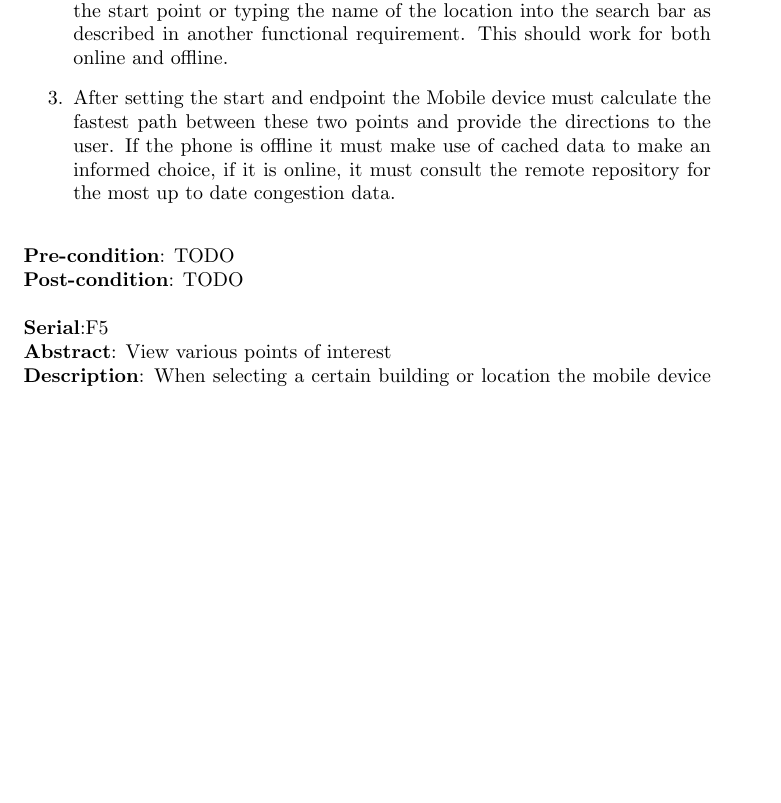
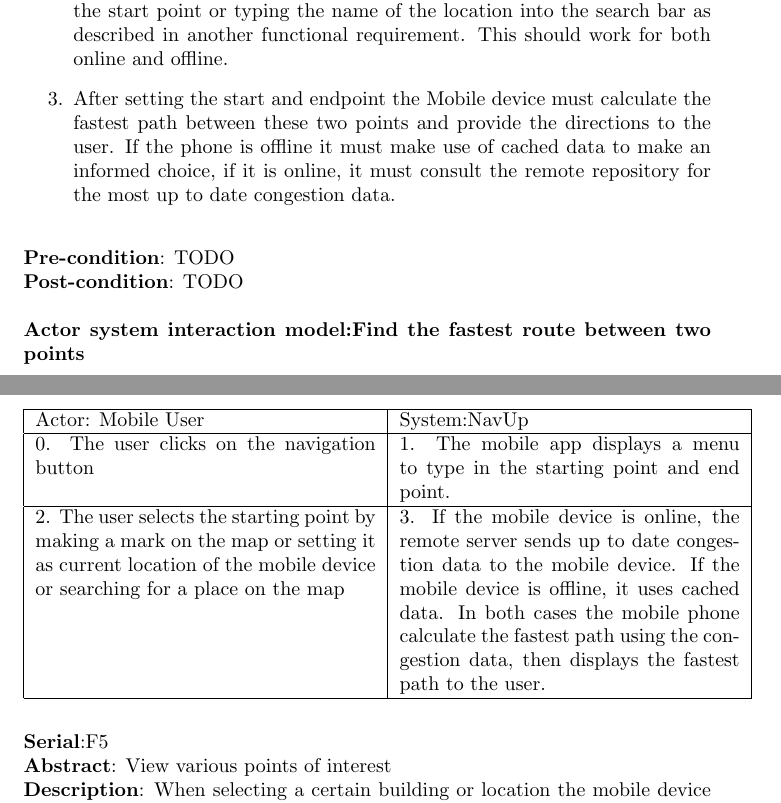
Before and after one commit to lyle-univ/cos301-team-lime, a LaTeX document (documentation/main.tex, which reads documentation/Specific_Requirements/Base_User_requirements.tex): part of page 10 of 12 before the commit and two parts of pages 10 and 11 of 13 after it, the two joined at a grey line, cut so that both start at the same text, the shorter picture padded with empty space. Compiled offline with pdfLaTeX.

Commit message:
Added Fastest route Actor system interaction model

```diff
--- a/documentation/Specific_Requirements/Base_User_requirements.tex
+++ b/documentation/Specific_Requirements/Base_User_requirements.tex
@@ -54,6 +54,16 @@ The base user requirements outlines the base/foundation functionality of the sys
 }
 {TODO}
 {TODO}
+    \\
+    \textbf{Actor system interaction model:Find the fastest route between two points }\\
+    \begin{tabular}{ | p{6cm} | p{6cm} |}
+    \hline
+    Actor: Mobile User & System:NavUp \\ \hline
+    0. The user clicks on the navigation button & 1. The mobile app displays a menu to type in the starting point and end point.\\ \hline
+    2. The user selects the starting point by making a mark on the map or setting it as current location of the mobile device or searching for a place on the map & 3. If the mobile device is online, the remote server sends up to date congestion data to the mobile device. If the mobile device is offline, it uses cached data. In both cases the mobile phone calculate the fastest path using the congestion data, then displays the fastest path to the user.\\ \hline
+    \end{tabular}
+\\
+\bigskip
 
 \FuncReq
 {View various points of interest}
```
